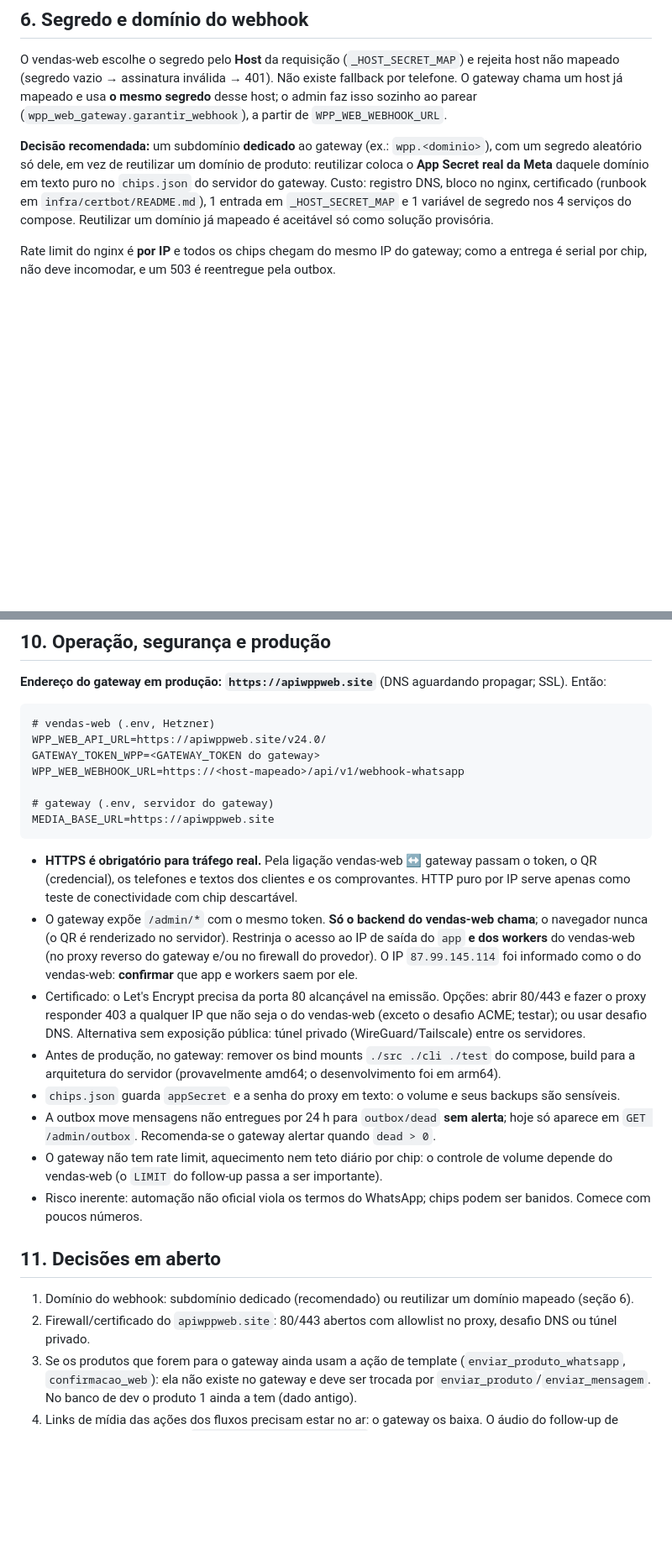
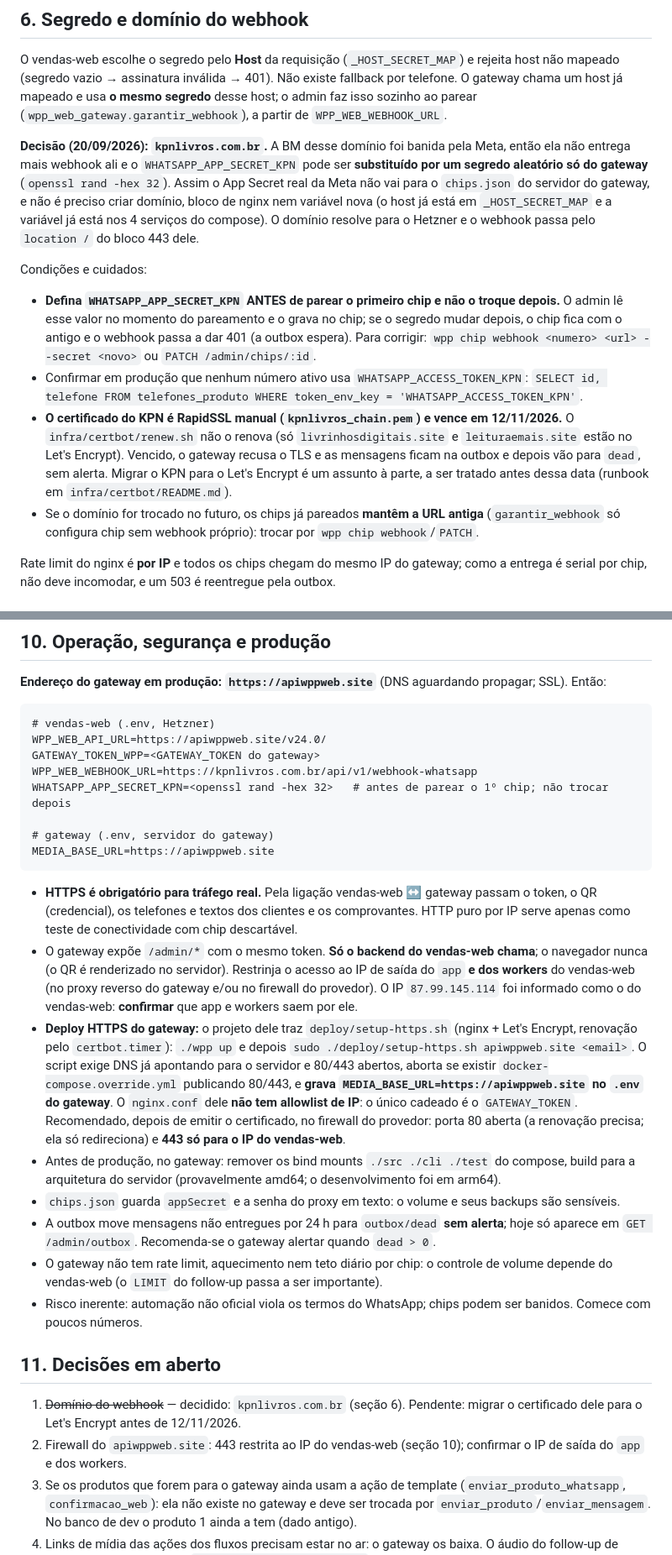
Before and after one commit to leosn1006/vendas-web, a Markdown page: docs/INTEGRACAO.md, 2 parts joined by grey strips. Shown at 84% size. Rendered like a GitHub page; blank space fills up the shorter version.

Commit message:
registra a decisão do domínio do webhook do gateway (kpnlivros.com.br) e o deploy HTTPS dele
Fecha a decisão em aberto do INTEGRACAO.md: o webhook do gateway usa kpnlivros.com.br (BM banida pela Meta), com o
WHATSAPP_APP_SECRET_KPN trocado por um segredo aleatório. Documenta as condições (definir o segredo antes de parear,
certificado manual que vence em 12/11/2026) e o deploy HTTPS do projeto do gateway (deploy/setup-https.sh, sem
allowlist de IP no nginx).

Co-Authored-By: Claude Sonnet 5 <noreply@anthropic.com>

```diff
--- a/docs/INTEGRACAO.md
+++ b/docs/INTEGRACAO.md
@@ -93,11 +93,24 @@ O vendas-web escolhe o segredo pelo **Host** da requisição (`_HOST_SECRET_MAP`
 **o mesmo segredo** desse host; o admin faz isso sozinho ao parear (`wpp_web_gateway.garantir_webhook`), a partir de
 `WPP_WEB_WEBHOOK_URL`.
 
-**Decisão recomendada:** um subdomínio **dedicado** ao gateway (ex.: `wpp.<dominio>`), com um segredo aleatório só dele,
-em vez de reutilizar um domínio de produto: reutilizar coloca o **App Secret real da Meta** daquele domínio em texto
-puro no `chips.json` do servidor do gateway. Custo: registro DNS, bloco no nginx, certificado (runbook em
-`infra/certbot/README.md`), 1 entrada em `_HOST_SECRET_MAP` e 1 variável de segredo nos 4 serviços do compose.
-Reutilizar um domínio já mapeado é aceitável só como solução provisória.
+**Decisão (20/09/2026): `kpnlivros.com.br`.** A BM desse domínio foi banida pela Meta, então ela não entrega mais
+webhook ali e o `WHATSAPP_APP_SECRET_KPN` pode ser **substituído por um segredo aleatório só do gateway**
+(`openssl rand -hex 32`). Assim o App Secret real da Meta não vai para o `chips.json` do servidor do gateway, e não é
+preciso criar domínio, bloco de nginx nem variável nova (o host já está em `_HOST_SECRET_MAP` e a variável já está nos 4
+serviços do compose). O domínio resolve para o Hetzner e o webhook passa pelo `location /` do bloco 443 dele.
+
+Condições e cuidados:
+- **Defina `WHATSAPP_APP_SECRET_KPN` ANTES de parear o primeiro chip e não o troque depois.** O admin lê esse valor no
+  momento do pareamento e o grava no chip; se o segredo mudar depois, o chip fica com o antigo e o webhook passa a dar
+  401 (a outbox espera). Para corrigir: `wpp chip webhook <numero> <url> --secret <novo>` ou `PATCH /admin/chips/:id`.
+- Confirmar em produção que nenhum número ativo usa `WHATSAPP_ACCESS_TOKEN_KPN`:
+  `SELECT id, telefone FROM telefones_produto WHERE token_env_key = 'WHATSAPP_ACCESS_TOKEN_KPN'`.
+- **O certificado do KPN é RapidSSL manual (`kpnlivros_chain.pem`) e vence em 12/11/2026.** O `infra/certbot/renew.sh`
+  não o renova (só `livrinhosdigitais.site` e `leituraemais.site` estão no Let's Encrypt). Vencido, o gateway recusa o TLS
+  e as mensagens ficam na outbox e depois vão para `dead`, sem alerta. Migrar o KPN para o Let's Encrypt é um assunto
+  à parte, a ser tratado antes dessa data (runbook em `infra/certbot/README.md`).
+- Se o domínio for trocado no futuro, os chips já pareados **mantêm a URL antiga** (`garantir_webhook` só configura chip
+  sem webhook próprio): trocar por `wpp chip webhook`/`PATCH`.
 
 Rate limit do nginx é **por IP** e todos os chips chegam do mesmo IP do gateway; como a entrega é serial por chip, não
 deve incomodar, e um 503 é reentregue pela outbox.
@@ -145,7 +158,8 @@ deduplica pelo wamid no Redis por 25 h. Mensagens recuperadas após uma queda ch
 # vendas-web (.env, Hetzner)
 WPP_WEB_API_URL=https://apiwppweb.site/v24.0/
 GATEWAY_TOKEN_WPP=<GATEWAY_TOKEN do gateway>
-WPP_WEB_WEBHOOK_URL=https://<host-mapeado>/api/v1/webhook-whatsapp
+WPP_WEB_WEBHOOK_URL=https://kpnlivros.com.br/api/v1/webhook-whatsapp
+WHATSAPP_APP_SECRET_KPN=<openssl rand -hex 32>   # antes de parear o 1º chip; não trocar depois
 
 # gateway (.env, servidor do gateway)
 MEDIA_BASE_URL=https://apiwppweb.site
@@ -158,9 +172,12 @@ MEDIA_BASE_URL=https://apiwppweb.site
   renderizado no servidor). Restrinja o acesso ao IP de saída do `app` **e dos workers** do vendas-web (no proxy
   reverso do gateway e/ou no firewall do provedor). O IP `87.99.145.114` foi informado como o do vendas-web:
   **confirmar** que app e workers saem por ele.
-- Certificado: o Let's Encrypt precisa da porta 80 alcançável na emissão. Opções: abrir 80/443 e fazer o proxy responder
-  403 a qualquer IP que não seja o do vendas-web (exceto o desafio ACME; testar); ou usar desafio DNS. Alternativa sem
-  exposição pública: túnel privado (WireGuard/Tailscale) entre os servidores.
+- **Deploy HTTPS do gateway:** o projeto dele traz `deploy/setup-https.sh` (nginx + Let's Encrypt, renovação pelo
+  `certbot.timer`): `./wpp up` e depois `sudo ./deploy/setup-https.sh apiwppweb.site <email>`. O script exige DNS já
+  apontando para o servidor e 80/443 abertos, aborta se existir `docker-compose.override.yml` publicando 80/443, e
+  **grava `MEDIA_BASE_URL=https://apiwppweb.site` no `.env` do gateway**. O `nginx.conf` dele **não tem allowlist de IP**:
+  o único cadeado é o `GATEWAY_TOKEN`. Recomendado, depois de emitir o certificado, no firewall do provedor: porta 80
+  aberta (a renovação precisa; ela só redireciona) e **443 só para o IP do vendas-web**.
 - Antes de produção, no gateway: remover os bind mounts `./src ./cli ./test` do compose, build para a arquitetura do
   servidor (provavelmente amd64; o desenvolvimento foi em arm64).
 - `chips.json` guarda `appSecret` e a senha do proxy em texto: o volume e seus backups são sensíveis.
@@ -172,8 +189,8 @@ MEDIA_BASE_URL=https://apiwppweb.site
 
 ## 11. Decisões em aberto
 
-1. Domínio do webhook: subdomínio dedicado (recomendado) ou reutilizar um domínio mapeado (seção 6).
-2. Firewall/certificado do `apiwppweb.site`: 80/443 abertos com allowlist no proxy, desafio DNS ou túnel privado.
+1. ~~Domínio do webhook~~ — decidido: `kpnlivros.com.br` (seção 6). Pendente: migrar o certificado dele para o Let's Encrypt antes de 12/11/2026.
+2. Firewall do `apiwppweb.site`: 443 restrita ao IP do vendas-web (seção 10); confirmar o IP de saída do `app` e dos workers.
 3. Se os produtos que forem para o gateway ainda usam a ação de template (`enviar_produto_whatsapp`,
    `confirmacao_web`): ela não existe no gateway e deve ser trocada por `enviar_produto`/`enviar_mensagem`. No banco de
    dev o produto 1 ainda a tem (dado antigo).
```
